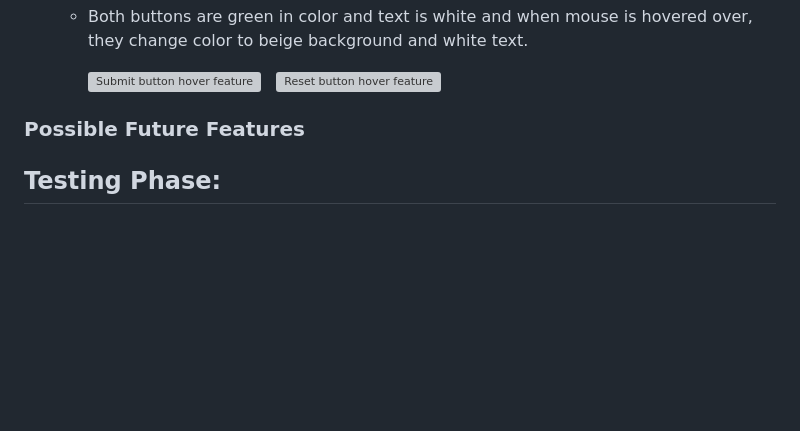
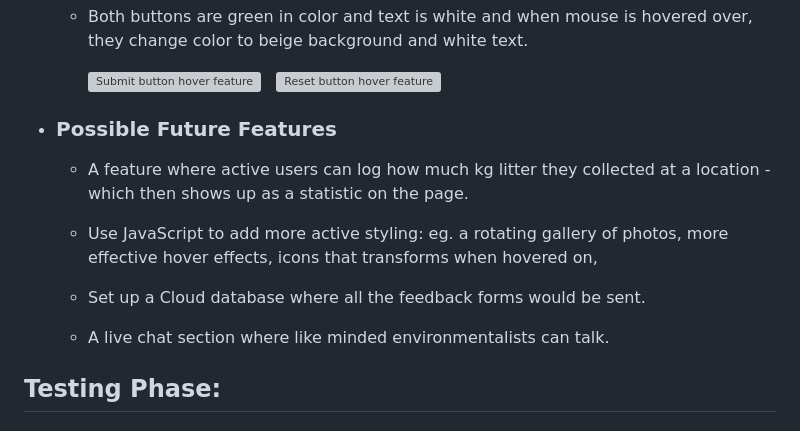
Before and after one commit to KIrynaW/coast-keepers-project, a Markdown page: README.md, the part around the change. Rendered like a GitHub page; blank space fills up the shorter version; grey boxes are pictures that could not be loaded.

Commit message:
Add:possible future features content in ReadMe file

```diff
--- a/README.md
+++ b/README.md
@@ -389,7 +389,17 @@ The fonts were taken from [Google Fonts](https://fonts.google.com/)
         ![Reset button hover feature](docs/readme-images/reset-selected.jpg)
 
 
-### **Possible Future Features**
+- ### **Possible Future Features**
+
+    - A feature where active users can log how much kg litter they collected at a location  - which then shows up as a statistic on the page.
+
+    - Use JavaScript to add more active styling: eg. a rotating gallery of photos, more effective hover effects, icons that transforms when hovered on,
+
+    - Set up a Cloud database where all the feedback forms would be sent.
+
+    - A live chat section where like minded environmentalists can talk.
+
+
 
 ## **Testing Phase:**
 ### **Validator Testing**
```
